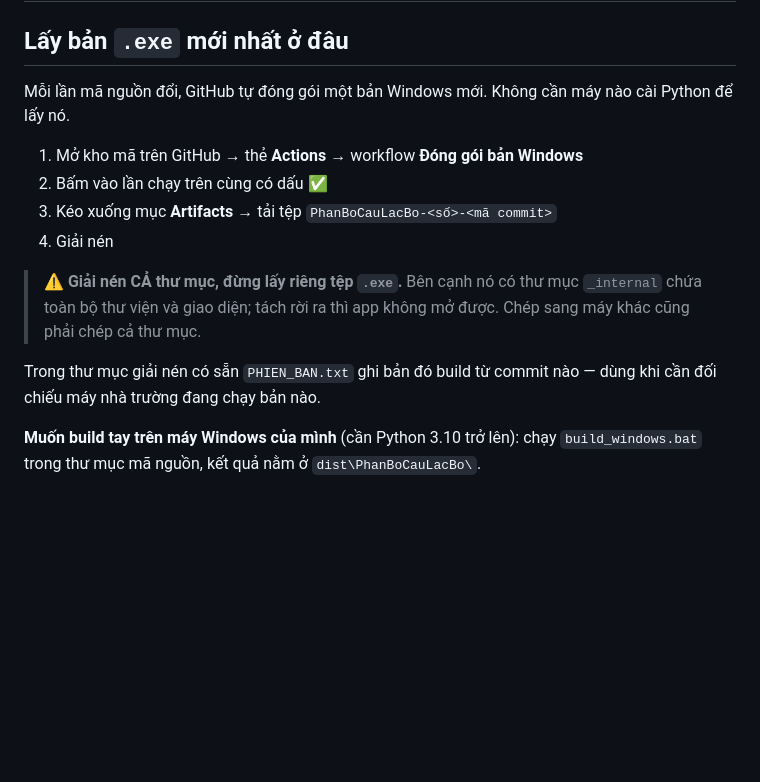
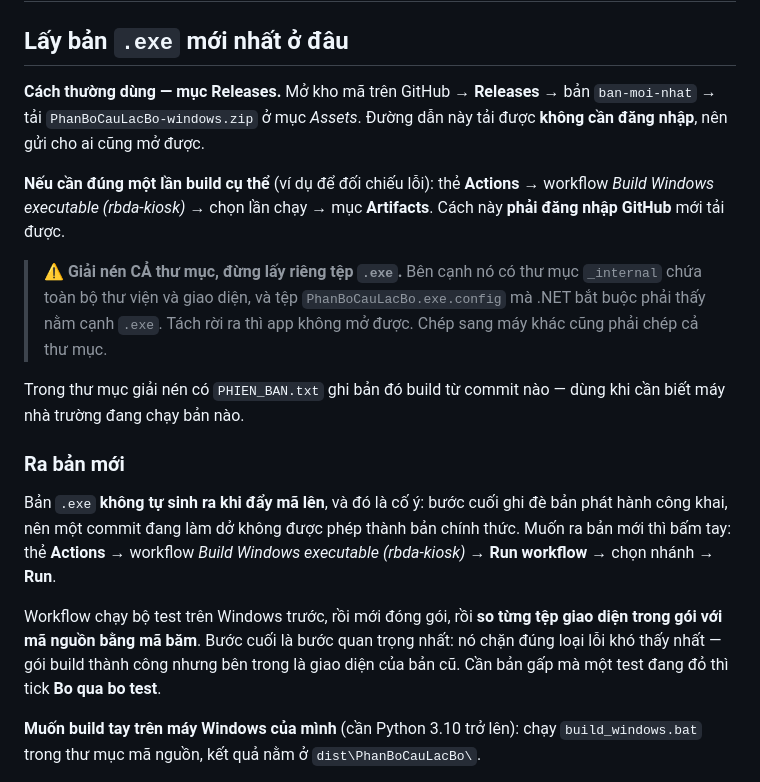
Before and after one commit to nguyenphanvantruong6969-arch/rbda-kiosk, a Markdown page: HUONG_DAN_CAI_DAT.md, the part around the change. Drawn GitHub-style; blank space fills up the shorter version.

Commit message:
Gate the Windows release on tests and a bundle check
Correcting my own mistake in the previous commit: I added a second
Windows build workflow without noticing this repo already had one, having
listed .github from inside rbda-kiosk instead of the repository root. The
duplicate is removed here and the parts of it worth keeping are folded
into the workflow that was already there — the one with 27 successful
runs, which also does two things mine got wrong: it copies
PhanBoCauLacBo.exe.config next to the .exe, which .NET requires to be
there, and it publishes to Releases so the download needs no GitHub
login.

What the existing workflow gains:

A test job on windows-latest that the build now depends on. The suite is
green on Linux; running it on Windows is what catches backslash paths,
files held open so they cannot be deleted, and console encoding — the
failures that only appear where the school actually runs this. A
bo_qua_test input skips the gate, so a test that turns out to be
Linux-only cannot leave anyone unable to ship.

A step that hashes index.html, app.js, i18n.js and the rest inside the
bundle against the sources they came from, and fails the run on any
mismatch or on a missing _internal. A build that fails is obvious; a
build that succeeds while carrying the previous release's interface is
not, and it is the failure this release — which is almost entirely
interface changes — would have been most exposed to.

A pip freeze and a PHIEN_BAN.txt inside the package, so a machine at the
school can be traced back to a commit, and a build broken by a dependency
bump can be reproduced. PyInstaller logs are kept on failure, since
build/ is gitignored and they are otherwise lost with the runner.

The trigger stays manual. The last step overwrites the public release, so
an automatic build on every push would turn a work-in-progress commit
into the official download.

Co-Authored-By: Claude Opus 5 <noreply@anthropic.com>
Claude-Session: https://claude.ai/code/session_01L4CY9NXmawY3HTkKweUfpC

```diff
--- a/HUONG_DAN_CAI_DAT.md
+++ b/HUONG_DAN_CAI_DAT.md
@@ -2,20 +2,34 @@
 
 ## Lấy bản `.exe` mới nhất ở đâu
 
-Mỗi lần mã nguồn đổi, GitHub tự đóng gói một bản Windows mới. Không cần máy nào
-cài Python để lấy nó.
+**Cách thường dùng — mục Releases.** Mở kho mã trên GitHub → **Releases** → bản
+`ban-moi-nhat` → tải `PhanBoCauLacBo-windows.zip` ở mục *Assets*. Đường dẫn này
+tải được **không cần đăng nhập**, nên gửi cho ai cũng mở được.
 
-1. Mở kho mã trên GitHub → thẻ **Actions** → workflow **Đóng gói bản Windows**
-2. Bấm vào lần chạy trên cùng có dấu ✅
-3. Kéo xuống mục **Artifacts** → tải tệp `PhanBoCauLacBo-<số>-<mã commit>`
-4. Giải nén
+**Nếu cần đúng một lần build cụ thể** (ví dụ để đối chiếu lỗi): thẻ **Actions**
+→ workflow *Build Windows executable (rbda-kiosk)* → chọn lần chạy → mục
+**Artifacts**. Cách này **phải đăng nhập GitHub** mới tải được.
 
 > ⚠️ **Giải nén CẢ thư mục, đừng lấy riêng tệp `.exe`.** Bên cạnh nó có thư mục
-> `_internal` chứa toàn bộ thư viện và giao diện; tách rời ra thì app không mở
-> được. Chép sang máy khác cũng phải chép cả thư mục.
+> `_internal` chứa toàn bộ thư viện và giao diện, và tệp
+> `PhanBoCauLacBo.exe.config` mà .NET bắt buộc phải thấy nằm cạnh `.exe`. Tách
+> rời ra thì app không mở được. Chép sang máy khác cũng phải chép cả thư mục.
 
-Trong thư mục giải nén có sẵn `PHIEN_BAN.txt` ghi bản đó build từ commit nào —
-dùng khi cần đối chiếu máy nhà trường đang chạy bản nào.
+Trong thư mục giải nén có `PHIEN_BAN.txt` ghi bản đó build từ commit nào — dùng
+khi cần biết máy nhà trường đang chạy bản nào.
+
+### Ra bản mới
+
+Bản `.exe` **không tự sinh ra khi đẩy mã lên**, và đó là cố ý: bước cuối ghi đè
+bản phát hành công khai, nên một commit đang làm dở không được phép thành bản
+chính thức. Muốn ra bản mới thì bấm tay: thẻ **Actions** → workflow *Build
+Windows executable (rbda-kiosk)* → **Run workflow** → chọn nhánh → **Run**.
+
+Workflow chạy bộ test trên Windows trước, rồi mới đóng gói, rồi **so từng tệp
+giao diện trong gói với mã nguồn bằng mã băm**. Bước cuối là bước quan trọng
+nhất: nó chặn đúng loại lỗi khó thấy nhất — gói build thành công nhưng bên trong
+là giao diện của bản cũ. Cần bản gấp mà một test đang đỏ thì tick
+**Bo qua bo test**.
 
 **Muốn build tay trên máy Windows của mình** (cần Python 3.10 trở lên): chạy
 `build_windows.bat` trong thư mục mã nguồn, kết quả nằm ở
```
